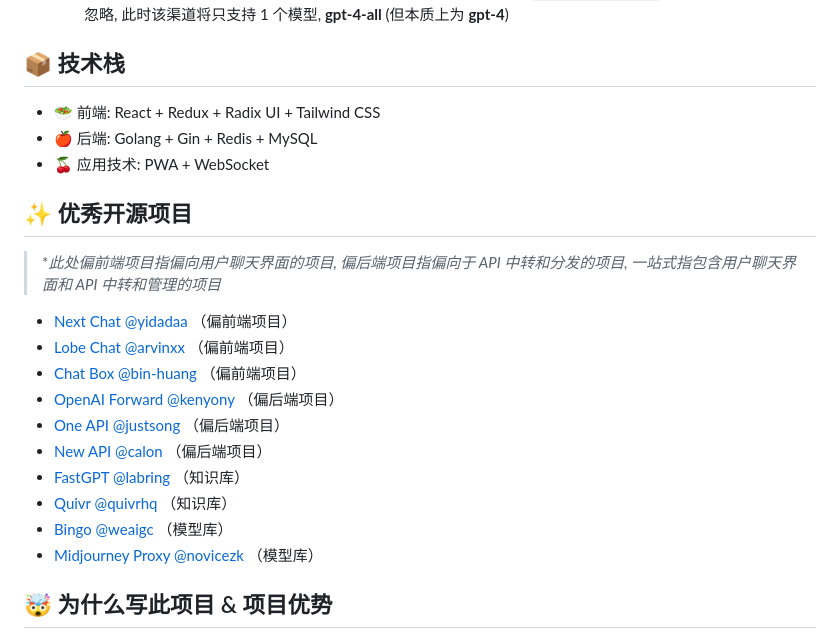
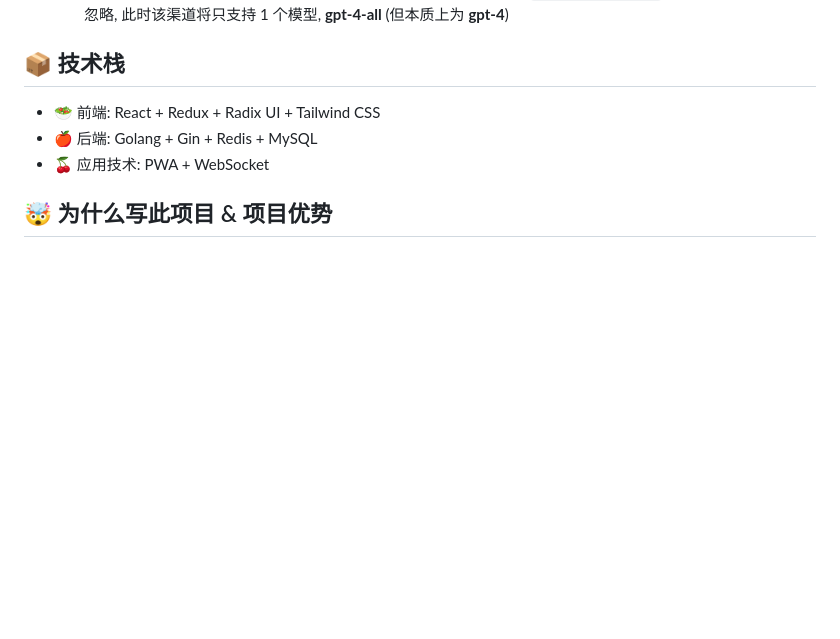
Before and after one commit to zmh-program/chatnio, a Markdown page: README_zh-CN.md, the part around the change. Drawn GitHub-style; blank space fills up the shorter version.

```diff
--- a/README_zh-CN.md
+++ b/README_zh-CN.md
@@ -241,19 +241,6 @@ nohup ./chatnio > output.log & # using nohup to run in background
 - 🍎 后端: Golang + Gin + Redis + MySQL
 - 🍒 应用技术: PWA + WebSocket
 
-## ✨ 优秀开源项目
-> **此处偏前端项目指偏向用户聊天界面的项目, 偏后端项目指偏向于 API 中转和分发的项目, 一站式指包含用户聊天界面和 API 中转和管理的项目*
-- [Next Chat @yidadaa](https://github.com/ChatGPTNextWeb/ChatGPT-Next-Web) （偏前端项目）
-- [Lobe Chat @arvinxx](https://github.com/lobehub/lobe-chat) （偏前端项目）
-- [Chat Box @bin-huang](https://github.com/Bin-Huang/chatbox) （偏前端项目）
-- [OpenAI Forward @kenyony](https://github.com/KenyonY/openai-forward) （偏后端项目）
-- [One API @justsong](https://github.com/songquanpeng/one-api) （偏后端项目）
-- [New API @calon](https://github.com/Calcium-Ion/new-api) （偏后端项目）
-- [FastGPT @labring](https://github.com/labring/FastGPT) （知识库）
-- [Quivr @quivrhq](https://github.com/StanGirard/quivr) （知识库）
-- [Bingo @weaigc](https://github.com/weaigc/bingo) （模型库）
-- [Midjourney Proxy @novicezk](https://github.com/novicezk/midjourney-proxy) （模型库）
-
 ## 🤯 为什么写此项目 & 项目优势
 我们发现，市面上的 AIGC 商业站点，大多数都是偏向于前端轻量部署的项目，有精美的 UI 界面设计，
 比如 [Next Chat](https://github.com/ChatGPTNextWeb/ChatGPT-Next-Web) 的二开商业版本，
```
Also changed, not shown: README.md (+121 -14 lines).
